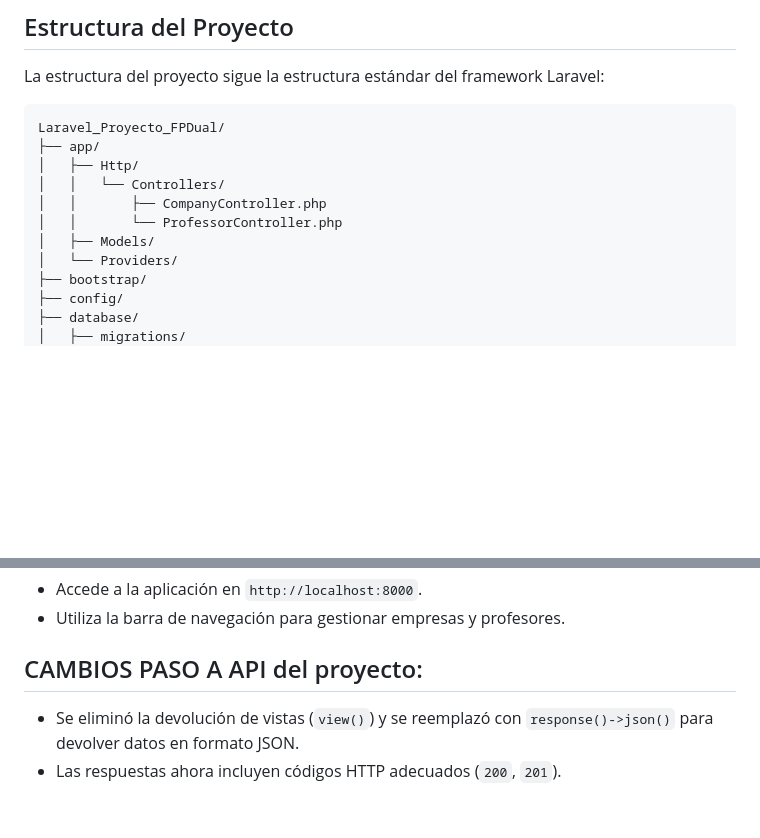
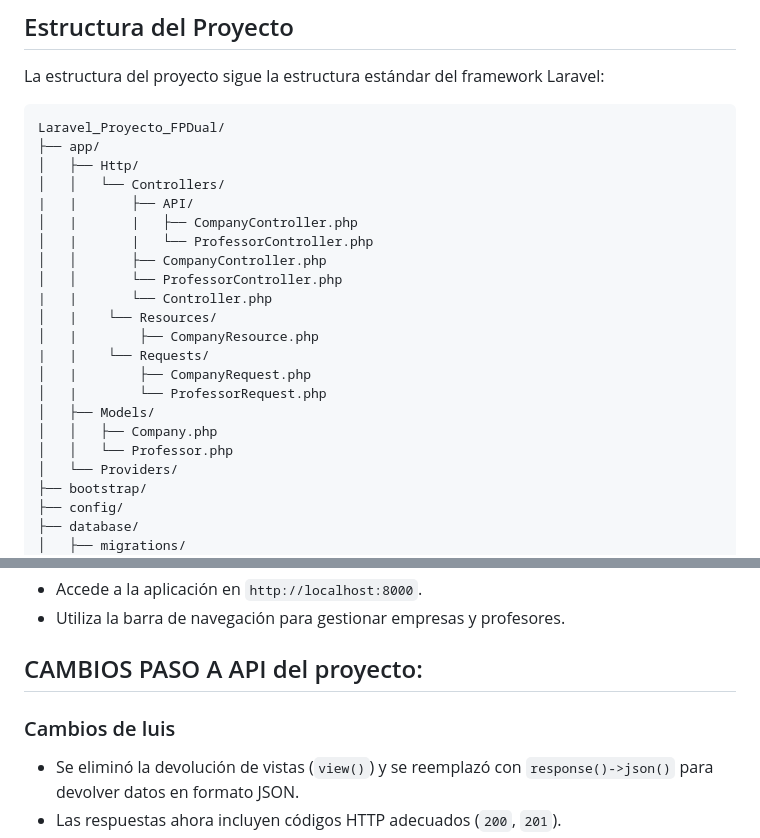
Before and after one commit to luishidalgoa/Laravel_Proyecto_FPDual, a Markdown page: README.md, 2 parts joined by grey strips. GitHub-like rendering; blank space fills up the shorter version.

Commit message:
Documentacion

```diff
--- a/README.md
+++ b/README.md
@@ -35,9 +35,20 @@ Laravel_Proyecto_FPDual/
 ├── app/
 │   ├── Http/
 │   │   └── Controllers/
+|   |       ├── API/
+│   |       |   ├── CompanyController.php
+│   |       |   └── ProfessorController.php
 │   │       ├── CompanyController.php
 │   │       └── ProfessorController.php
+|   |       └── Controller.php
+│   |    └── Resources/
+│   |        ├── CompanyResource.php
+|   |    └── Requests/
+│   |        ├── CompanyRequest.php
+│   |        └── ProfessorRequest.php
 │   ├── Models/
+│   │   ├── Company.php
+│   │   └── Professor.php
 │   └── Providers/
 ├── bootstrap/
 ├── config/
@@ -121,7 +132,7 @@ Laravel_Proyecto_FPDual/
 
 ## CAMBIOS PASO A API del proyecto:
 
-
+### Cambios de luis
 - Se eliminó la devolución de vistas (`view()`) y se reemplazó con `response()->json()` para devolver datos en formato JSON.
 - Las respuestas ahora incluyen códigos HTTP adecuados (`200`, `201`).
 - Las rutas ahora se basan en REST, sin necesidad de `create()` y `edit()` porque los formularios ya no son necesarios.
```
